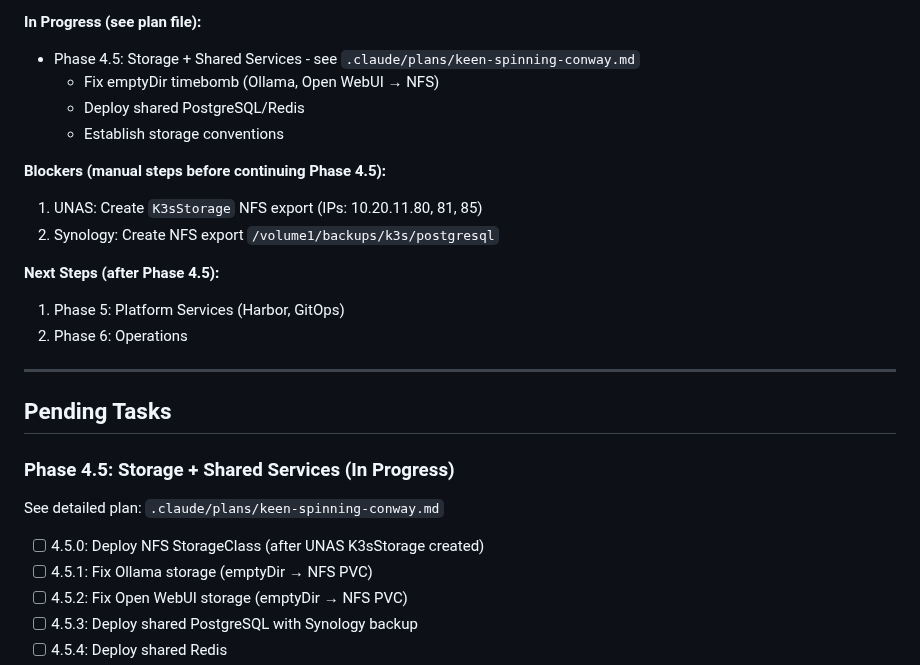
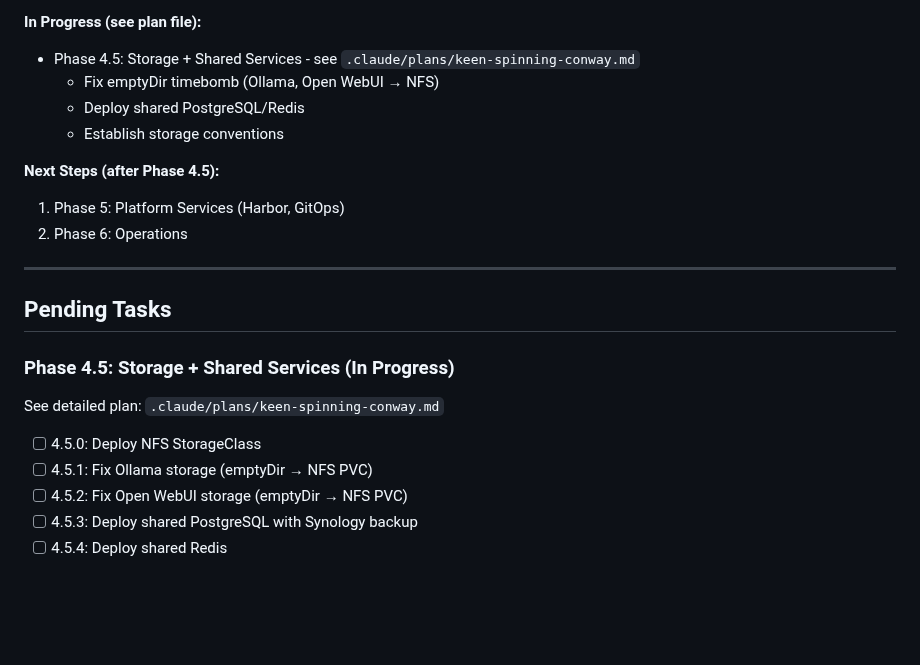
Before and after one commit to CodeOfficer/homelab-proxmox, a Markdown page: CLAUDE.md, the part around the change. Rendered like a GitHub page; blank space fills up the shorter version.

Commit message:
Remove NFS blockers - exports now configured
UNAS K3sStorage and Synology k3s-backups are ready.
Phase 4.5 can proceed immediately in next session.

🤖 Generated with [Claude Code](https://claude.com/claude-code)

Co-Authored-By: Claude <noreply@anthropic.com>

```diff
--- a/CLAUDE.md
+++ b/CLAUDE.md
@@ -100,10 +100,6 @@ make test                     # Cluster health checks
   - Deploy shared PostgreSQL/Redis
   - Establish storage conventions
 
-**Blockers (manual steps before continuing Phase 4.5):**
-1. UNAS: Create `K3sStorage` NFS export (IPs: 10.20.11.80, 81, 85)
-2. Synology: Create NFS export `/volume1/backups/k3s/postgresql`
-
 **Next Steps (after Phase 4.5):**
 1. Phase 5: Platform Services (Harbor, GitOps)
 2. Phase 6: Operations
@@ -114,7 +110,7 @@ make test                     # Cluster health checks
 
 ### Phase 4.5: Storage + Shared Services (In Progress)
 See detailed plan: `.claude/plans/keen-spinning-conway.md`
-- [ ] 4.5.0: Deploy NFS StorageClass (after UNAS K3sStorage created)
+- [ ] 4.5.0: Deploy NFS StorageClass
 - [ ] 4.5.1: Fix Ollama storage (emptyDir → NFS PVC)
 - [ ] 4.5.2: Fix Open WebUI storage (emptyDir → NFS PVC)
 - [ ] 4.5.3: Deploy shared PostgreSQL with Synology backup
```
